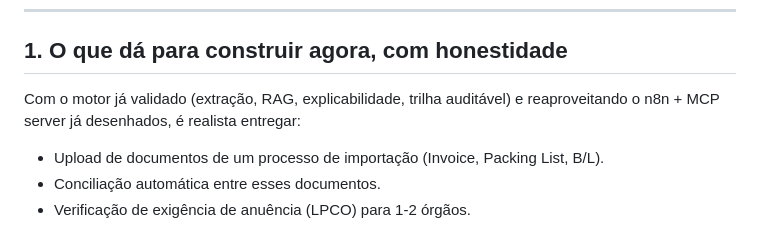
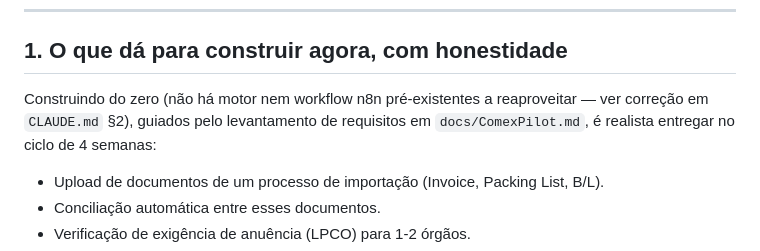
Before and after one commit to okubobarros/daleship-compliance-engine, a Markdown page: docs/MVP_PRODUCT_SPEC.md, the part around the change. Rendered like a GitHub page.

```diff
--- a/docs/MVP_PRODUCT_SPEC.md
+++ b/docs/MVP_PRODUCT_SPEC.md
@@ -7,7 +7,7 @@
 
 ## 1. O que dá para construir agora, com honestidade
 
-Com o motor já validado (extração, RAG, explicabilidade, trilha auditável) e reaproveitando o n8n + MCP server já desenhados, é realista entregar:
+Construindo do zero (não há motor nem workflow n8n pré-existentes a reaproveitar — ver correção em `CLAUDE.md` §2), guiados pelo levantamento de requisitos em `docs/ComexPilot.md`, é realista entregar no ciclo de 4 semanas:
 
 - Upload de documentos de um processo de importação (Invoice, Packing List, B/L).
 - Conciliação automática entre esses documentos.
```
Also changed, not shown: docs/PROJECT_STRUCTURE.md (+6 -3 lines), docs/ROADMAP.md (+6 -6 lines).
